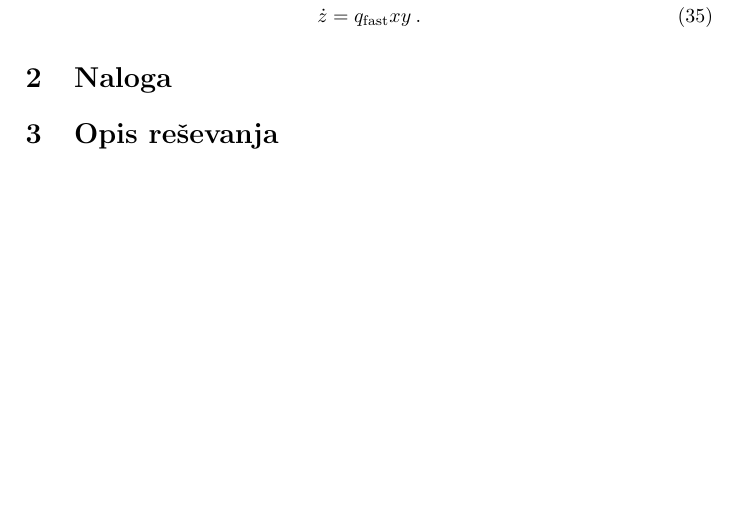
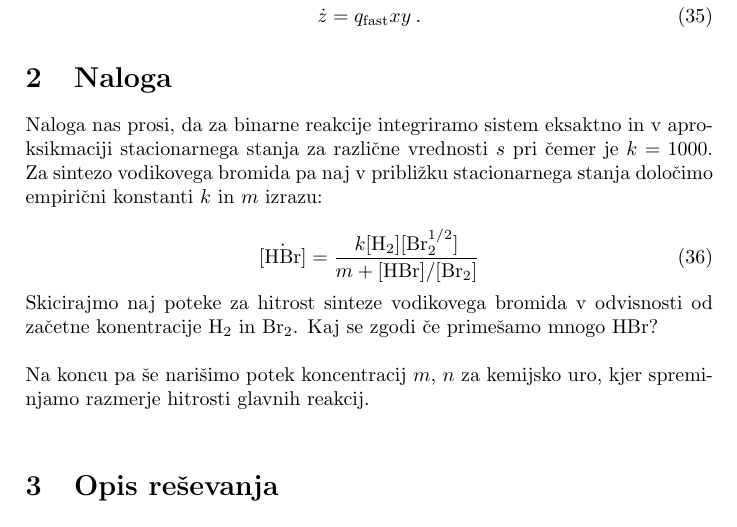
Before and after one commit to pengu5055/mod105, a LaTeX document (Latex/main.tex): part of page 5 of 6, cut so that both start at the same text, the shorter picture padded with empty space. Compiled offline with pdfLaTeX.

Commit message:
docs: :memo: finish section 2

```diff
--- a/Latex/main.tex
+++ b/Latex/main.tex
@@ -147,6 +147,20 @@ in $m = [\mathrm{I}^-]$ ter $n = [\mathrm{I}_2]$. Dobimo 8D sistem:
 
 
 \section{Naloga}
+Naloga nas prosi, da za binarne reakcije integriramo sistem eksaktno in
+v aproksikmaciji stacionarnega stanja za različne vrednosti $s$ pri čemer je
+$k=1000$. Za sintezo vodikovega bromida pa naj v približku stacionarnega stanja
+določimo empirični konstanti $k$ in $m$ izrazu:
+
+\begin{equation}
+    \dot{[\mathrm{HBr}]} = \frac{k[\mathrm{H}_2][\mathrm{Br}_2^{1/2}]}{m + [\mathrm{HBr}]/[\mathrm{Br}_2]}
+\end{equation}
+
+Skicirajmo naj poteke za hitrost sinteze vodikovega bromida v odvisnosti od začetne konentracije
+$\mathrm{H}_2$ in $\mathrm{Br}_2$. Kaj se zgodi če primešamo mnogo $\mathrm{HBr}$?\\
+
+Na koncu pa še narišimo potek koncentracij $m$, $n$ za kemijsko uro, kjer spreminjamo razmerje
+hitrosti glavnih reakcij.\\
 
 \section{Opis reševanja}
 
```
Also changed, not shown: Latex/main.pdf, 3 other files.
